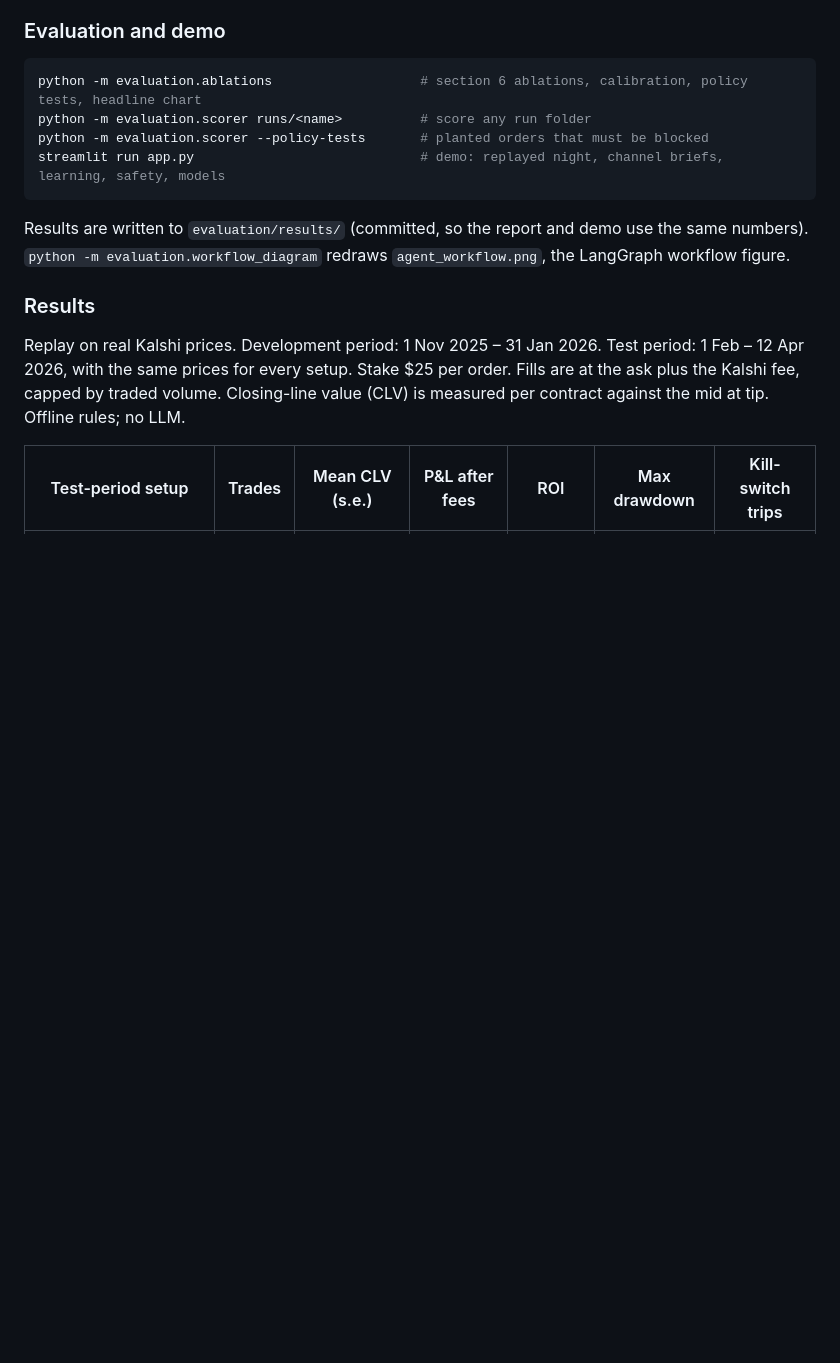
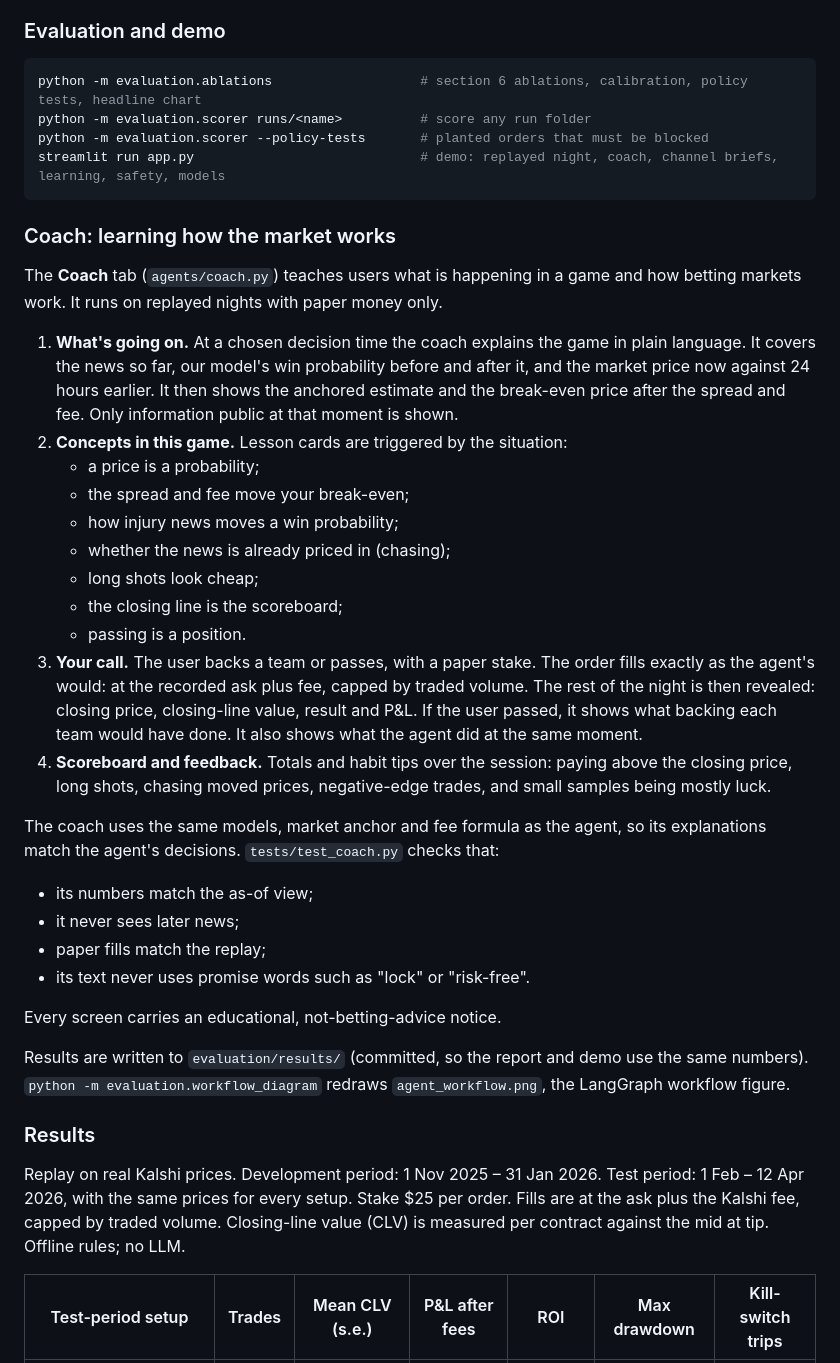
Before and after one commit to Michaelyzr/nba-agent, a Markdown page: README.md, the part around the change. Drawn GitHub-style; blank space fills up the shorter version.

Commit message:
Coach: explain replayed games, situation-triggered lessons, paper trading against the agent, habit feedback
Co-authored-by: Cursor <cursoragent@cursor.com>

````diff
--- a/README.md
+++ b/README.md
@@ -487,8 +487,47 @@ python -m agents.graph --source synthetic --forecaster record --start 2026-01-01
 python -m evaluation.ablations                   # section 6 ablations, calibration, policy tests, headline chart
 python -m evaluation.scorer runs/<name>          # score any run folder
 python -m evaluation.scorer --policy-tests       # planted orders that must be blocked
-streamlit run app.py                             # demo: replayed night, channel briefs, learning, safety, models
+streamlit run app.py                             # demo: replayed night, coach, channel briefs, learning, safety, models
 ```
+
+### Coach: learning how the market works
+
+The **Coach** tab (`agents/coach.py`) teaches users what is happening in a
+game and how betting markets work. It runs on replayed nights with paper
+money only.
+
+1. **What's going on.** At a chosen decision time the coach explains the
+   game in plain language. It covers the news so far, our model's win
+   probability before and after it, and the market price now against 24 hours
+   earlier. It then shows the anchored estimate and the break-even price after
+   the spread and fee. Only information public at that moment is shown.
+2. **Concepts in this game.** Lesson cards are triggered by the situation:
+   - a price is a probability;
+   - the spread and fee move your break-even;
+   - how injury news moves a win probability;
+   - whether the news is already priced in (chasing);
+   - long shots look cheap;
+   - the closing line is the scoreboard;
+   - passing is a position.
+3. **Your call.** The user backs a team or passes, with a paper stake. The
+   order fills exactly as the agent's would: at the recorded ask plus fee,
+   capped by traded volume. The rest of the night is then revealed: closing
+   price, closing-line value, result and P&L. If the user passed, it shows
+   what backing each team would have done. It also shows what the agent did
+   at the same moment.
+4. **Scoreboard and feedback.** Totals and habit tips over the session:
+   paying above the closing price, long shots, chasing moved prices,
+   negative-edge trades, and small samples being mostly luck.
+
+The coach uses the same models, market anchor and fee formula as the agent,
+so its explanations match the agent's decisions.
+`tests/test_coach.py` checks that:
+- its numbers match the as-of view;
+- it never sees later news;
+- paper fills match the replay;
+- its text never uses promise words such as "lock" or "risk-free".
+
+Every screen carries an educational, not-betting-advice notice.
 
 Results are written to `evaluation/results/` (committed, so the report and demo
 use the same numbers). `python -m evaluation.workflow_diagram` redraws
````
Also changed, not shown: evaluation/results/agent_workflow.png, 4 other files.
